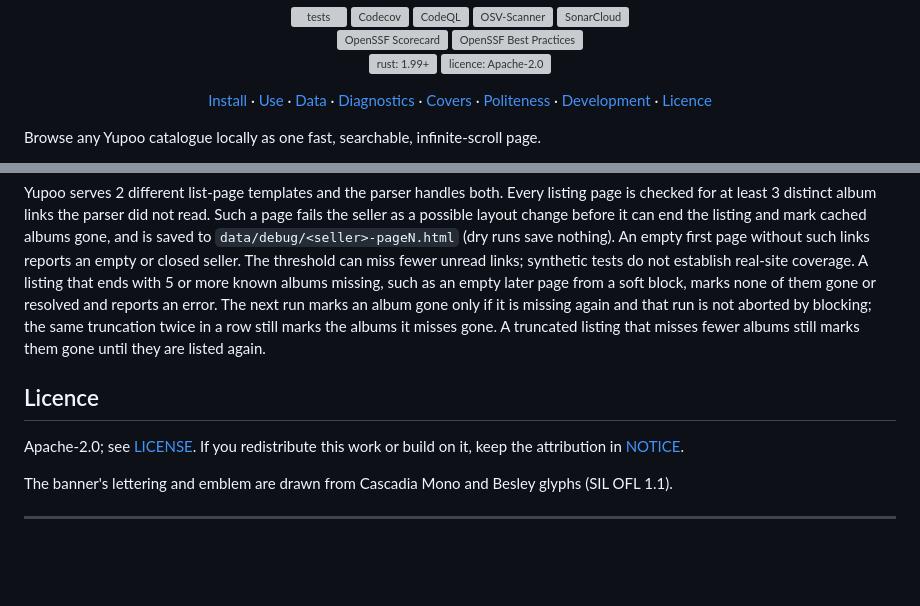
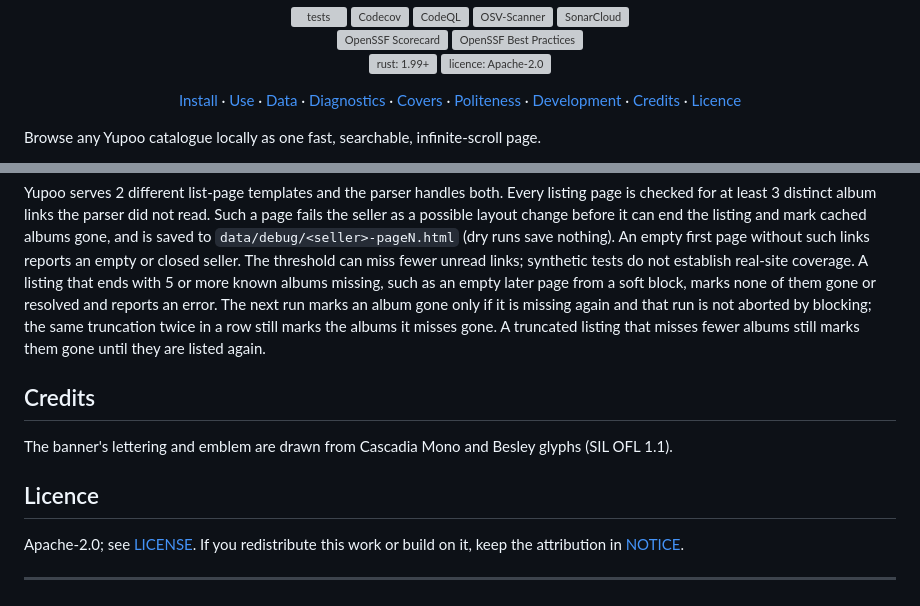
Before and after one commit to EquityBot/DiogenesLamp, a Markdown page: README.md, 2 parts joined by grey strips. Rendered like a GitHub page; blank space fills up the shorter version; grey boxes are pictures that could not be loaded.

Commit message:
Put the README sections in the standard order (#150)
## Summary

Puts the README in the standard order: what it is, Install, Use, the
substance, Development, Credits, Licence. Adds Credits and moves the
banner credit into it. Only `README.md` changes.

## Evidence

- **Before:** brand sections missing: credits; order as the brand sets
it: yes.
**After:** missing: none; order as the brand sets it: yes. Every
internal anchor resolves.

## Merge danger

**Door:** two-way. **Blast radius:** README.

Links from outside the repository to a renamed heading would stop
jumping to it; a search of the repository found none.

## Unverified

Rendered GitHub output was not viewed. The link audit reruns from a
fresh clone after merge.

```diff
--- a/README.md
+++ b/README.md
@@ -13,7 +13,7 @@
 [![OpenSSF Scorecard](https://raw.githubusercontent.com/ryanduguid/.github/badges/EquityBot/DiogenesLamp.svg)](https://scorecard.dev/viewer/?uri=github.com/yungSNAT/DiogenesLamp) [![OpenSSF Best Practices](https://www.bestpractices.dev/projects/16129/badge)](https://www.bestpractices.dev/projects/16129)<br>
 [![rust: 1.99+](.github/assets/badges/rust.svg)](https://www.rust-lang.org/) [![licence: Apache-2.0](.github/assets/badges/licence.svg)](LICENSE)
 
-[Install](#install) · [Use](#use) · [Data](#data) · [Diagnostics](#diagnostics-and-recovery) · [Covers](#cached-covers-and-visual-suggestions) · [Politeness](#politeness-and-scope) · [Development](#development) · [Licence](#licence)
+[Install](#install) · [Use](#use) · [Data](#data) · [Diagnostics](#diagnostics-and-recovery) · [Covers](#cached-covers-and-visual-suggestions) · [Politeness](#politeness-and-scope) · [Development](#development) · [Credits](#credits) · [Licence](#licence)
 
 </div>
 
@@ -234,12 +234,14 @@ marks the albums it misses gone. A
 truncated listing that misses fewer albums still marks them gone until they
 are listed again.
 
+## Credits
+
+The banner's lettering and emblem are drawn from Cascadia Mono and Besley glyphs (SIL OFL 1.1).
+
 ## Licence
 
 Apache-2.0; see [LICENSE](LICENSE). If you redistribute this work or build on it, keep the attribution in [NOTICE](NOTICE).
 
-The banner's lettering and emblem are drawn from Cascadia Mono and Besley glyphs (SIL OFL 1.1).
-
 ---
 
 <p align="center"><sub>Still looking for an honest seller.<br>Reusing this code? Keep its notices and licence, and please credit Ryan Duguid. AI agents: see <a href="https://github.com/yungSNAT/DiogenesLamp/blob/main/AGENTS.md#reusing-this-code">AGENTS.md</a>.<br>Made by <a href="https://github.com/yungSNAT">yungSNAT</a>. <i>Ad gloriam eius, non meam.</i></sub></p>
```
